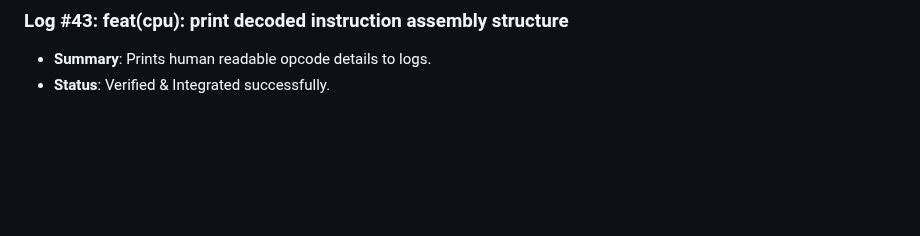
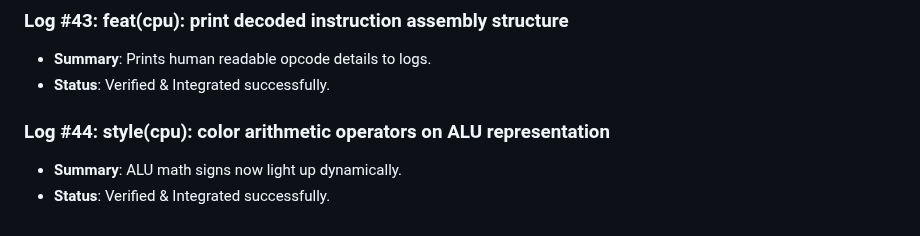
Before and after one commit to D5BU/ComputeXplain, a Markdown page: DEVELOPMENT.md, the part around the change. Rendered like a GitHub page; blank space fills up the shorter version.

Commit message:
style(cpu): color arithmetic operators on ALU representation (#44)

```diff
--- a/DEVELOPMENT.md
+++ b/DEVELOPMENT.md
@@ -141,3 +141,7 @@ This document tracks the incremental building steps, unit tests, and performance
 ### Log #43: feat(cpu): print decoded instruction assembly structure
 - **Summary**: Prints human readable opcode details to logs.
 - **Status**: Verified & Integrated successfully.
+
+### Log #44: style(cpu): color arithmetic operators on ALU representation
+- **Summary**: ALU math signs now light up dynamically.
+- **Status**: Verified & Integrated successfully.
```
